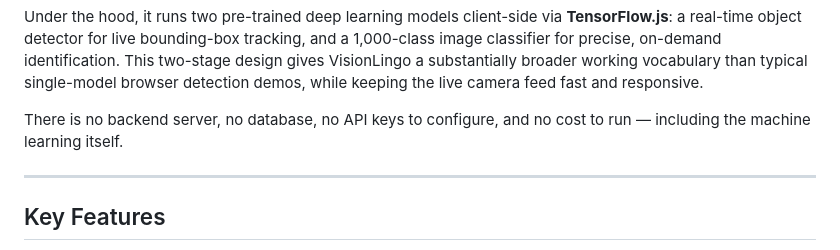
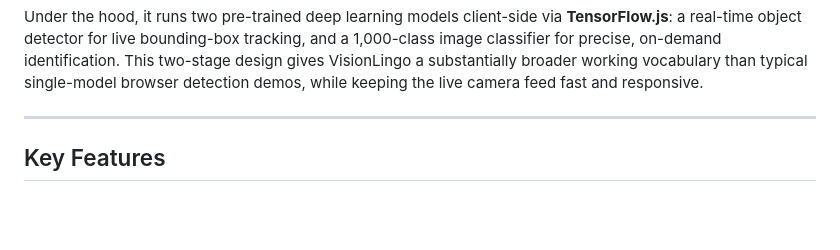
Before and after one commit to me-Dimple72/VisionLingo, a Markdown page: README.md, the part around the change. GitHub-like rendering; blank space fills up the shorter version.

```diff
--- a/README.md
+++ b/README.md
@@ -26,8 +26,6 @@ identification. This two-stage design gives VisionLingo a substantially
 broader working vocabulary than typical single-model browser detection
 demos, while keeping the live camera feed fast and responsive.
 
-There is no backend server, no database, no API keys to configure, and
-no cost to run — including the machine learning itself.
 
 ---
 
```
